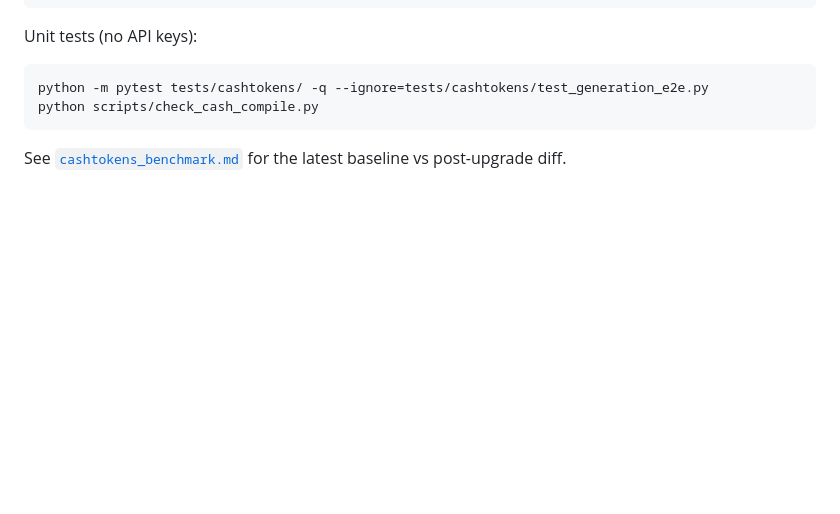
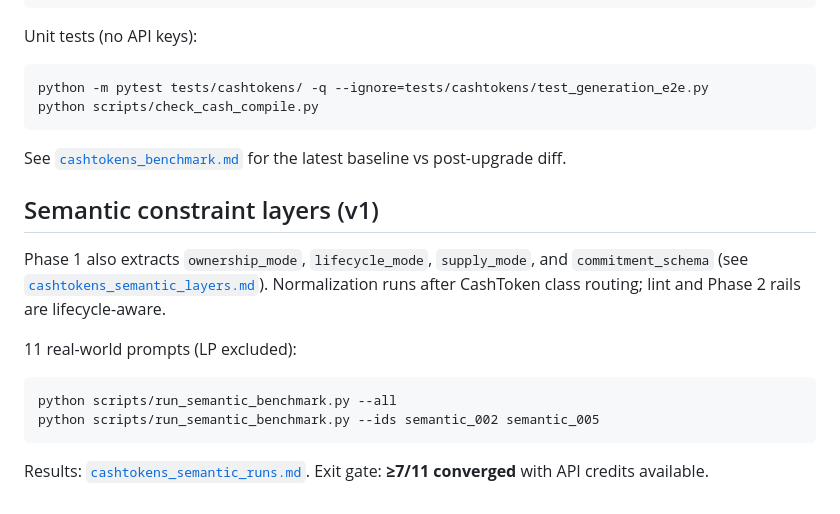
Before and after one commit to NexOps-cash/nexops-mcp, a Markdown page: docs/cashtokens_generation.md, the part around the change. Drawn GitHub-style; blank space fills up the shorter version.

Commit message:
docs: link semantic layers and benchmark runner in cashtokens generation

````diff
--- a/docs/cashtokens_generation.md
+++ b/docs/cashtokens_generation.md
@@ -72,3 +72,16 @@ python scripts/check_cash_compile.py
 ```
 
 See [`cashtokens_benchmark.md`](cashtokens_benchmark.md) for the latest baseline vs post-upgrade diff.
+
+## Semantic constraint layers (v1)
+
+Phase 1 also extracts `ownership_mode`, `lifecycle_mode`, `supply_mode`, and `commitment_schema` (see [`cashtokens_semantic_layers.md`](cashtokens_semantic_layers.md)). Normalization runs after CashToken class routing; lint and Phase 2 rails are lifecycle-aware.
+
+11 real-world prompts (LP excluded):
+
+```powershell
+python scripts/run_semantic_benchmark.py --all
+python scripts/run_semantic_benchmark.py --ids semantic_002 semantic_005
+```
+
+Results: [`cashtokens_semantic_runs.md`](cashtokens_semantic_runs.md). Exit gate: **≥7/11 converged** with API credits available.
````
